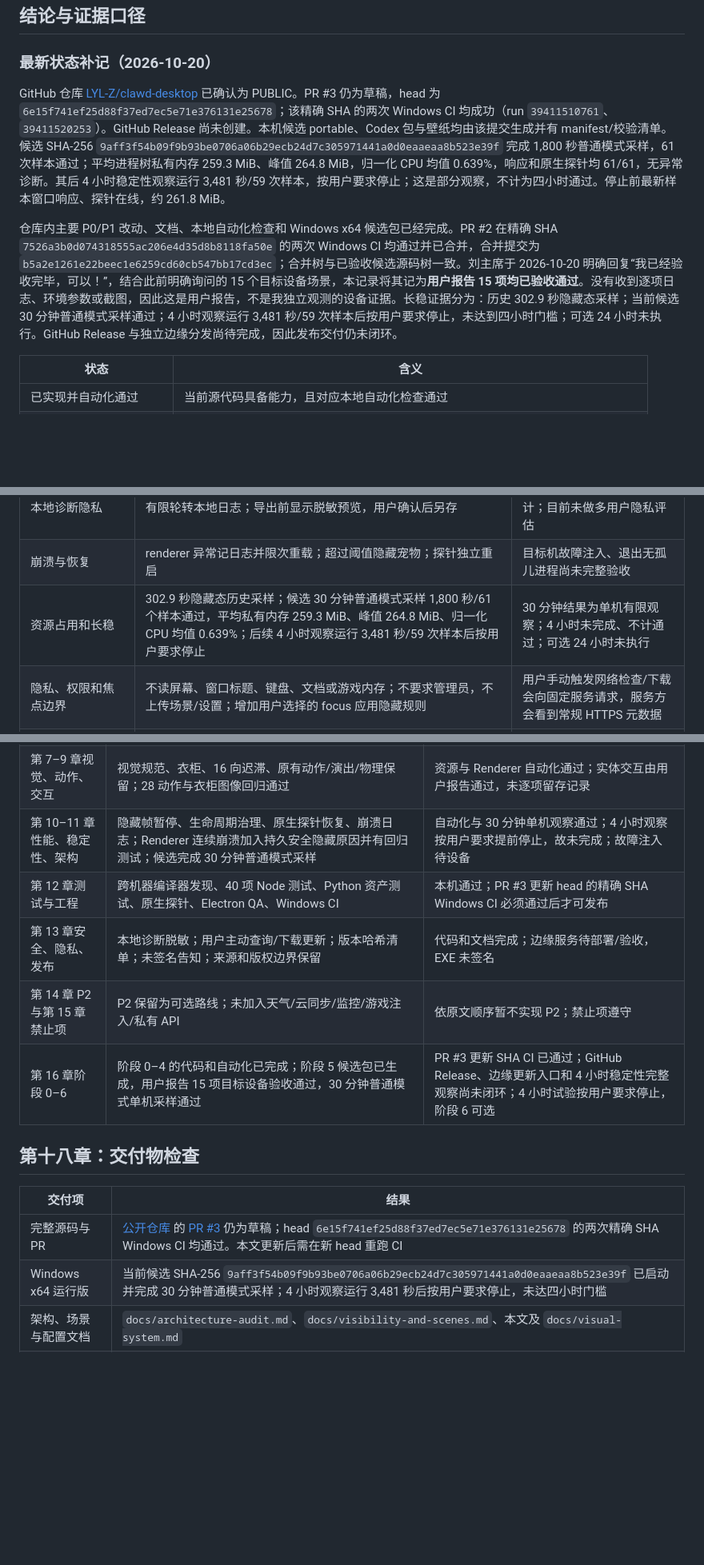
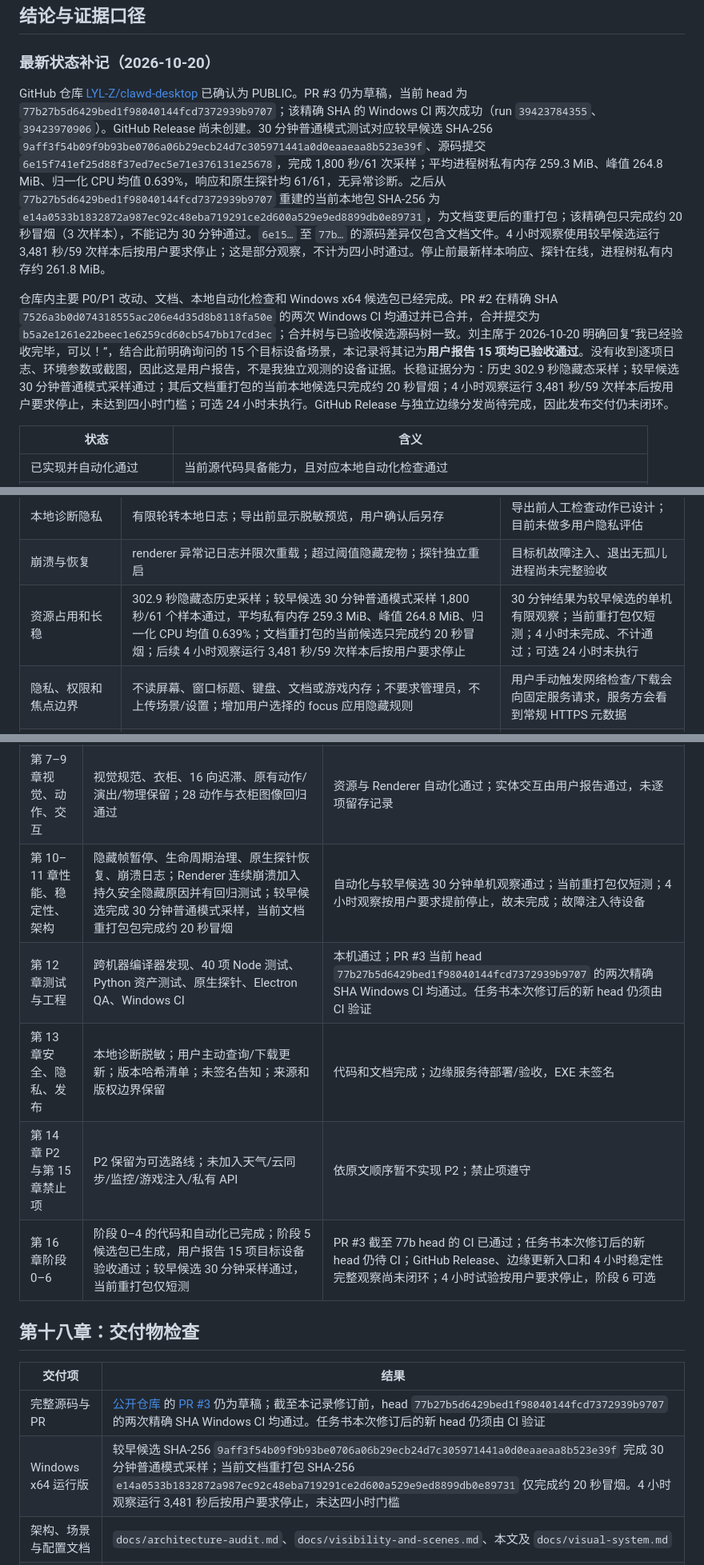
Before and after one commit to LYL-Z/clawd-desktop, a Markdown page: docs/taskbook-2.0-completion.md, 3 parts joined by grey strips. Shown at 80% size. Drawn GitHub-style; blank space fills up the shorter version.

Commit message:
docs: correct Clawd acceptance checkpoint

```diff
--- a/docs/taskbook-2.0-completion.md
+++ b/docs/taskbook-2.0-completion.md
@@ -10,9 +10,9 @@
 
 ### 最新状态补记（2026-10-20）
 
-GitHub 仓库 [LYL-Z/clawd-desktop](https://github.com/LYL-Z/clawd-desktop) 已确认为 PUBLIC。PR #3 仍为草稿，head 为 `6e15f741ef25d88f37ed7ec5e71e376131e25678`；该精确 SHA 的两次 Windows CI 均成功（run `39411510761`、`39411520253`）。GitHub Release 尚未创建。本机候选 portable、Codex 包与壁纸均由该提交生成并有 manifest/校验清单。候选 SHA-256 `9aff3f54b09f9b93be0706a06b29ecb24d7c305971441a0d0eaaeaa8b523e39f` 完成 1,800 秒普通模式采样，61 次样本通过；平均进程树私有内存 259.3 MiB、峰值 264.8 MiB，归一化 CPU 均值 0.639%，响应和原生探针均 61/61，无异常诊断。其后 4 小时稳定性观察运行 3,481 秒/59 次样本，按用户要求停止；这是部分观察，不计为四小时通过。停止前最新样本窗口响应、探针在线，约 261.8 MiB。
+GitHub 仓库 [LYL-Z/clawd-desktop](https://github.com/LYL-Z/clawd-desktop) 已确认为 PUBLIC。PR #3 仍为草稿，当前 head 为 `77b27b5d6429bed1f98040144fcd7372939b9707`；该精确 SHA 的 Windows CI 两次成功（run `39423784355`、`39423970906`）。GitHub Release 尚未创建。30 分钟普通模式测试对应较早候选 SHA-256 `9aff3f54b09f9b93be0706a06b29ecb24d7c305971441a0d0eaaeaa8b523e39f`、源码提交 `6e15f741ef25d88f37ed7ec5e71e376131e25678`，完成 1,800 秒/61 次采样；平均进程树私有内存 259.3 MiB、峰值 264.8 MiB、归一化 CPU 均值 0.639%，响应和原生探针均 61/61，无异常诊断。之后从 `77b27b5d6429bed1f98040144fcd7372939b9707` 重建的当前本地包 SHA-256 为 `e14a0533b1832872a987ec92c48eba719291ce2d600a529e9ed8899db0e89731`，为文档变更后的重打包；该精确包只完成约 20 秒冒烟（3 次样本），不能记为 30 分钟通过。`6e15…` 至 `77b…` 的源码差异仅包含文档文件。4 小时观察使用较早候选运行 3,481 秒/59 次样本后按用户要求停止；这是部分观察，不计为四小时通过。停止前最新样本响应、探针在线，进程树私有内存约 261.8 MiB。
 
-仓库内主要 P0/P1 改动、文档、本地自动化检查和 Windows x64 候选包已经完成。PR #2 在精确 SHA `7526a3b0d074318555ac206e4d35d8b8118fa50e` 的两次 Windows CI 均通过并已合并，合并提交为 `b5a2e1261e22beec1e6259cd60cb547bb17cd3ec`；合并树与已验收候选源码树一致。刘主席于 2026-10-20 明确回复“我已经验收完毕，可以！”，结合此前明确询问的 15 个目标设备场景，本记录将其记为**用户报告 15 项均已验收通过**。没有收到逐项日志、环境参数或截图，因此这是用户报告，不是我独立观测的设备证据。长稳证据分为：历史 302.9 秒隐藏态采样；当前候选 30 分钟普通模式采样通过；4 小时观察运行 3,481 秒/59 次样本后按用户要求停止，未达到四小时门槛；可选 24 小时未执行。GitHub Release 与独立边缘分发尚待完成，因此发布交付仍未闭环。
+仓库内主要 P0/P1 改动、文档、本地自动化检查和 Windows x64 候选包已经完成。PR #2 在精确 SHA `7526a3b0d074318555ac206e4d35d8b8118fa50e` 的两次 Windows CI 均通过并已合并，合并提交为 `b5a2e1261e22beec1e6259cd60cb547bb17cd3ec`；合并树与已验收候选源码树一致。刘主席于 2026-10-20 明确回复“我已经验收完毕，可以！”，结合此前明确询问的 15 个目标设备场景，本记录将其记为**用户报告 15 项均已验收通过**。没有收到逐项日志、环境参数或截图，因此这是用户报告，不是我独立观测的设备证据。长稳证据分为：历史 302.9 秒隐藏态采样；较早候选 30 分钟普通模式采样通过；其后文档重打包的当前本地候选只完成约 20 秒冒烟；4 小时观察运行 3,481 秒/59 次样本后按用户要求停止，未达到四小时门槛；可选 24 小时未执行。GitHub Release 与独立边缘分发尚待完成，因此发布交付仍未闭环。
 
 | 状态 | 含义 |
 | --- | --- |
@@ -69,7 +69,7 @@ GitHub 仓库 [LYL-Z/clawd-desktop](https://github.com/LYL-Z/clawd-desktop) 已
 | 注视方向迟滞 | 方向切换添加约 5°迟滞并测试邻界输入 | 全部 16 向素材的艺术一致性仍需人工检查 |
 | 本地诊断隐私 | 有限轮转本地日志；导出前显示脱敏预览，用户确认后另存 | 导出前人工检查动作已设计；目前未做多用户隐私评估 |
 | 崩溃与恢复 | renderer 异常记日志并限次重载；超过阈值隐藏宠物；探针独立重启 | 目标机故障注入、退出无孤儿进程尚未完整验收 |
-| 资源占用和长稳 | 302.9 秒隐藏态历史采样；候选 30 分钟普通模式采样 1,800 秒/61 个样本通过，平均私有内存 259.3 MiB、峰值 264.8 MiB、归一化 CPU 均值 0.639%；后续 4 小时观察运行 3,481 秒/59 次样本后按用户要求停止 | 30 分钟结果为单机有限观察；4 小时未完成、不计通过；可选 24 小时未执行 |
+| 资源占用和长稳 | 302.9 秒隐藏态历史采样；较早候选 30 分钟普通模式采样 1,800 秒/61 个样本通过，平均私有内存 259.3 MiB、峰值 264.8 MiB、归一化 CPU 均值 0.639%；文档重打包的当前候选只完成约 20 秒冒烟；后续 4 小时观察运行 3,481 秒/59 次样本后按用户要求停止 | 30 分钟结果为较早候选的单机有限观察；当前重打包仅短测；4 小时未完成、不计通过；可选 24 小时未执行 |
 | 隐私、权限和焦点边界 | 不读屏幕、窗口标题、键盘、文档或游戏内存；不要求管理员，不上传场景/设置；增加用户选择的 focus 应用隐藏规则 | 用户手动触发网络检查/下载会向固定服务请求，服务方会看到常规 HTTPS 元数据 |
 | 任务书第 17.C 禁止项 | 可见性原因集合、进程不注入、明确 EXE 规则、迁移与安全设置处理 | 真实游戏与焦点实测未完成前，不声明对所有游戏 100% 准确 |
 
@@ -83,18 +83,18 @@ GitHub 仓库 [LYL-Z/clawd-desktop](https://github.com/LYL-Z/clawd-desktop) 已
 | 第 4–5 章 P0 场景、窗口、多屏 | 可见性原因集合、前台 EXE 规则、全屏策略、系统锁屏/挂起、DPI/显示器状态与恢复实现；单元和布局模拟通过 | 实现与模拟通过；15 项真实场景由用户报告通过，未逐项留存设备记录 |
 | 第 6 章 P1 设置与操作 | 快捷托盘与设置中心、游戏/专注/例外规则、频率、双击、安静模式、诊断预览/导出 | 自动化 UI 通过；键盘可访问性待人工 |
 | 第 7–9 章视觉、动作、交互 | 视觉规范、衣柜、16 向迟滞、原有动作/演出/物理保留；28 动作与衣柜图像回归通过 | 资源与 Renderer 自动化通过；实体交互由用户报告通过，未逐项留存记录 |
-| 第 10–11 章性能、稳定性、架构 | 隐藏帧暂停、生命周期治理、原生探针恢复、崩溃日志；Renderer 连续崩溃加入持久安全隐藏原因并有回归测试；候选完成 30 分钟普通模式采样 | 自动化与 30 分钟单机观察通过；4 小时观察按用户要求提前停止，故未完成；故障注入待设备 |
-| 第 12 章测试与工程 | 跨机器编译器发现、40 项 Node 测试、Python 资产测试、原生探针、Electron QA、Windows CI | 本机通过；PR #3 更新 head 的精确 SHA Windows CI 必须通过后才可发布 |
+| 第 10–11 章性能、稳定性、架构 | 隐藏帧暂停、生命周期治理、原生探针恢复、崩溃日志；Renderer 连续崩溃加入持久安全隐藏原因并有回归测试；较早候选完成 30 分钟普通模式采样，当前文档重打包包完成约 20 秒冒烟 | 自动化与较早候选 30 分钟单机观察通过；当前重打包仅短测；4 小时观察按用户要求提前停止，故未完成；故障注入待设备 |
+| 第 12 章测试与工程 | 跨机器编译器发现、40 项 Node 测试、Python 资产测试、原生探针、Electron QA、Windows CI | 本机通过；PR #3 当前 head `77b27b5d6429bed1f98040144fcd7372939b9707` 的两次精确 SHA Windows CI 均通过。任务书本次修订后的新 head 仍须由 CI 验证 |
 | 第 13 章安全、隐私、发布 | 本地诊断脱敏；用户主动查询/下载更新；版本哈希清单；未签名告知；来源和版权边界保留 | 代码和文档完成；边缘服务待部署/验收，EXE 未签名 |
 | 第 14 章 P2 与第 15 章禁止项 | P2 保留为可选路线；未加入天气/云同步/监控/游戏注入/私有 API | 依原文顺序暂不实现 P2；禁止项遵守 |
-| 第 16 章阶段 0–6 | 阶段 0–4 的代码和自动化已完成；阶段 5 候选包已生成，用户报告 15 项目标设备验收通过，30 分钟普通模式单机采样通过 | PR #3 更新 SHA CI 已通过；GitHub Release、边缘更新入口和 4 小时稳定性完整观察尚未闭环；4 小时试验按用户要求停止，阶段 6 可选 |
+| 第 16 章阶段 0–6 | 阶段 0–4 的代码和自动化已完成；阶段 5 候选包已生成，用户报告 15 项目标设备验收通过；较早候选 30 分钟采样通过，当前重打包仅短测 | PR #3 截至 77b head 的 CI 已通过；任务书本次修订后的新 head 仍待 CI；GitHub Release、边缘更新入口和 4 小时稳定性完整观察尚未闭环；4 小时试验按用户要求停止，阶段 6 可选 |
 
 ## 第十八章：交付物检查
 
 | 交付项 | 结果 |
 | --- | --- |
-| 完整源码与 PR | [公开仓库](https://github.com/LYL-Z/clawd-desktop) 的 [PR #3](https://github.com/LYL-Z/clawd-desktop/pull/3) 仍为草稿；head `6e15f741ef25d88f37ed7ec5e71e376131e25678` 的两次精确 SHA Windows CI 均通过。本文更新后需在新 head 重跑 CI |
-| Windows x64 运行版 | 当前候选 SHA-256 `9aff3f54b09f9b93be0706a06b29ecb24d7c305971441a0d0eaaeaa8b523e39f` 已启动并完成 30 分钟普通模式采样；4 小时观察运行 3,481 秒后按用户要求停止，未达四小时门槛 |
+| 完整源码与 PR | [公开仓库](https://github.com/LYL-Z/clawd-desktop) 的 [PR #3](https://github.com/LYL-Z/clawd-desktop/pull/3) 仍为草稿；截至本记录修订前，head `77b27b5d6429bed1f98040144fcd7372939b9707` 的两次精确 SHA Windows CI 均通过。任务书本次修订后的新 head 仍须由 CI 验证 |
+| Windows x64 运行版 | 较早候选 SHA-256 `9aff3f54b09f9b93be0706a06b29ecb24d7c305971441a0d0eaaeaa8b523e39f` 完成 30 分钟普通模式采样；当前文档重打包 SHA-256 `e14a0533b1832872a987ec92c48eba719291ce2d600a529e9ed8899db0e89731` 仅完成约 20 秒冒烟。4 小时观察运行 3,481 秒后按用户要求停止，未达四小时门槛 |
 | 架构、场景与配置文档 | `docs/architecture-audit.md`、`docs/visibility-and-scenes.md`、本文及 `docs/visual-system.md` |
 | README 与 Windows 说明 | 更新游戏/专注规则、安静模式、双击配置、诊断导出、更新限制与排障 |
 | 测试证据 | [30 分钟通过及四小时部分观察记录](qa/2026-10-20-v1.1.0-windows-stability.md)；4 小时部分观察 3,481 秒/59 次采样未通过完整时长门槛；用户报告的 15 项实机验收仍单独标为用户报告 |
```
Also changed, not shown: other parts of docs/taskbook-2.0-completion.md (+3 -3 lines).
